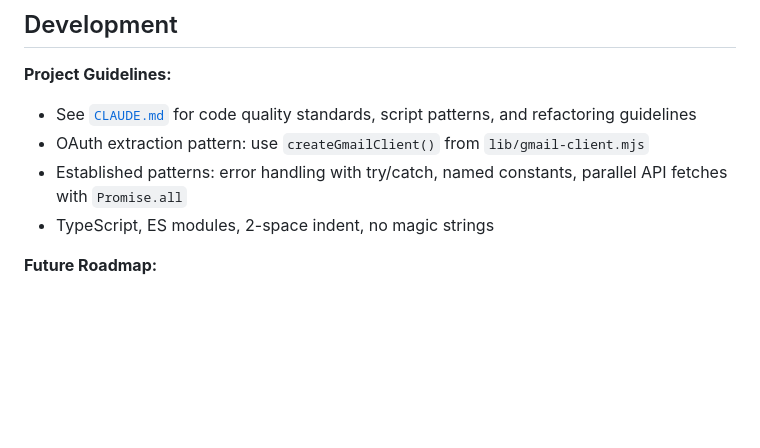
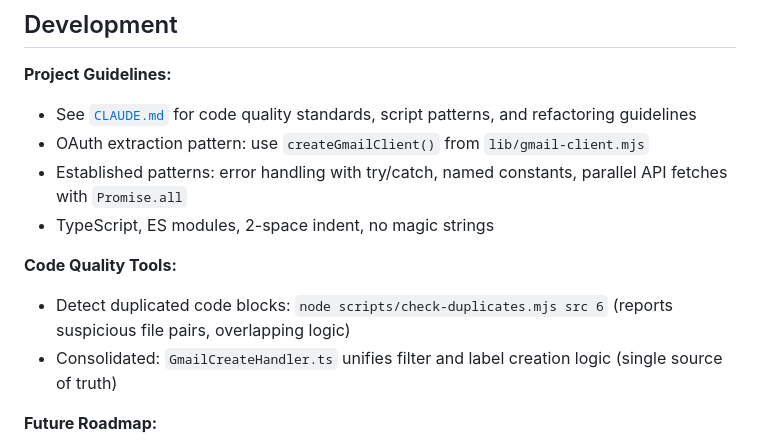
Before and after one commit to integritystudio/bot-army-google-calendar-mcp, a Markdown page: README.md, the part around the change. Drawn GitHub-style; blank space fills up the shorter version.

Commit message:
docs: add duplicate checker script and consolidation notes
Update development guidelines with:
- Check-duplicates script for detecting code repetition
- Note on GmailCreateHandler consolidation pattern

Co-Authored-By: Claude Haiku 4.5 <noreply@anthropic.com>

```diff
--- a/README.md
+++ b/README.md
@@ -318,6 +318,10 @@ The email organization system uses intelligent date parsing (`lib/date-based-fil
 - Established patterns: error handling with try/catch, named constants, parallel API fetches with `Promise.all`
 - TypeScript, ES modules, 2-space indent, no magic strings
 
+**Code Quality Tools:**
+- Detect duplicated code blocks: `node scripts/check-duplicates.mjs src 6` (reports suspicious file pairs, overlapping logic)
+- Consolidated: `GmailCreateHandler.ts` unifies filter and label creation logic (single source of truth)
+
 **Future Roadmap:**
 - See [`docs/BACKLOG.md`](docs/BACKLOG.md) for detailed backlog, refactoring targets (M1-L4), and completed items
 - High-priority test architecture refactor for conflict detection (blocked pending design discussion)
```
Also changed, not shown: CLAUDE.md (+3 -0 lines).
